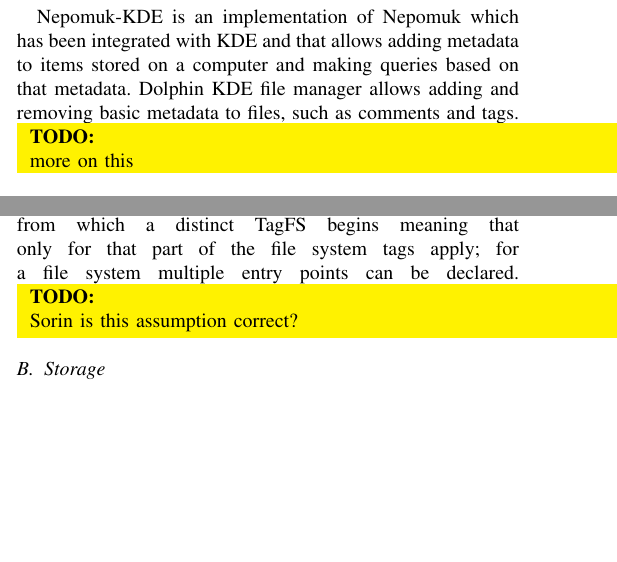
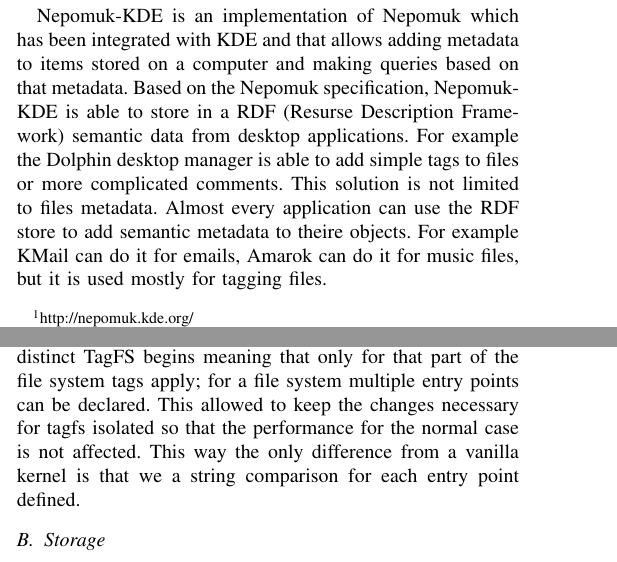
Before and after one commit to sorindumitru/tagfs, a LaTeX paper (docs/paper/bare_conf.tex): two parts of the columns of pages 1 and 2 of 3 before the commit and two parts of the columns of pages 1 and 2 of 4 after it, joined at a grey line, cut so that both start at the same text, the shorter picture padded with empty space. Compiled offline with pdfLaTeX.

Commit message:
Small changes

```diff
--- a/docs/paper/bare_conf.tex
+++ b/docs/paper/bare_conf.tex
@@ -517,9 +517,13 @@
 Nepomuk-KDE is an implementation of Nepomuk which has been integrated with KDE
 and that allows adding metadata to items stored on a computer and making
 queries based on that metadata.
-Dolphin KDE file manager allows adding and removing basic metadata to files,
-such as comments and tags.
-\todo{more on this}
+Based on the Nepomuk specification, Nepomuk-KDE is able to store in a RDF
+(Resurse Description Framework) semantic data from desktop applications. For example
+the Dolphin desktop manager is able to add simple tags to files or more complicated
+comments.
+This solution is not limited to files metadata. Almost every application can use
+the RDF store to add semantic metadata to theire objects. For example KMail can do it
+for emails, Amarok can do it for music files, but it is used mostly for tagging files.
 
 \subsection{Other Projects}
 \textit{TagFS: Bringing Semantic Metadata to the Filesystem}\footnote{ \url{http:
@@ -584,8 +588,10 @@
 $\\$
 The keyword of entry point was defined in order to designate a point in the file system
 hierarchy starting from which a distinct TagFS begins meaning that only for that part of
-the file system tags apply; for a file system multiple entry points can be declared.
-\todo{Sorin is this assumption correct?}
+the file system tags apply; for a file system multiple entry points can be declared. This
+allowed to keep the changes necessary for tagfs isolated so that the performance for the
+normal case is not affected. This way the only difference from a vanilla kernel is that we
+a string comparison for each entry point defined.
 
 \subsection{Storage}
 The mapping between a file and its associated tags is presented in \figref{storage}.
```
Also changed, not shown: docs/paper/bare_conf.tex (4 more changed lines).
